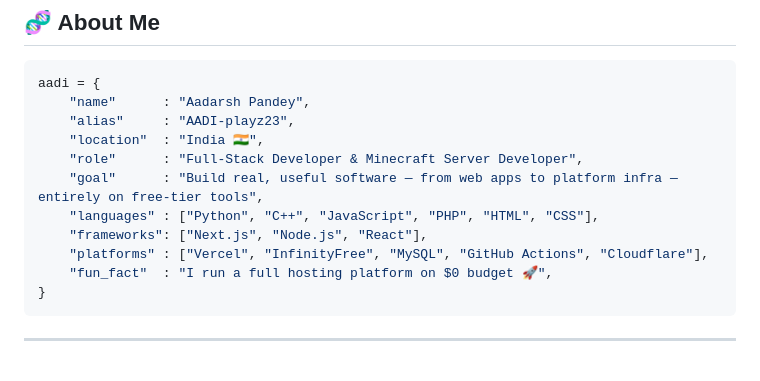
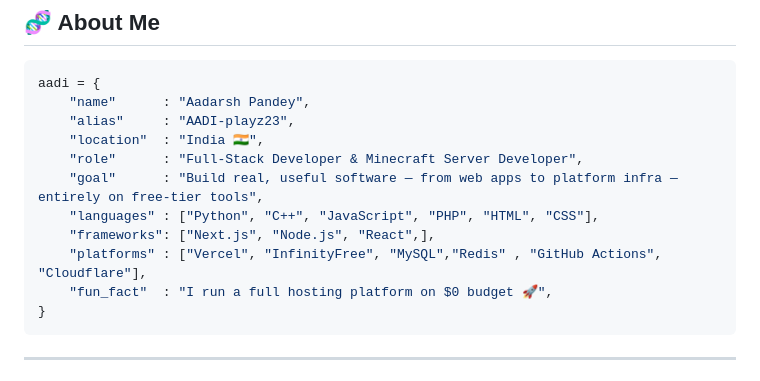
Before and after one commit to AADI-playz23/AADI-playz23, a Markdown page: README.md, the part around the change. GitHub-like rendering.

````diff
--- a/README.md
+++ b/README.md
@@ -25,8 +25,8 @@ aadi = {
     "role"      : "Full-Stack Developer & Minecraft Server Developer",
     "goal"      : "Build real, useful software — from web apps to platform infra — entirely on free-tier tools",
     "languages" : ["Python", "C++", "JavaScript", "PHP", "HTML", "CSS"],
-    "frameworks": ["Next.js", "Node.js", "React"],
-    "platforms" : ["Vercel", "InfinityFree", "MySQL", "GitHub Actions", "Cloudflare"],
+    "frameworks": ["Next.js", "Node.js", "React",],
+    "platforms" : ["Vercel", "InfinityFree", "MySQL","Redis" , "GitHub Actions", "Cloudflare"],
     "fun_fact"  : "I run a full hosting platform on $0 budget 🚀",
 }
 ```
````
